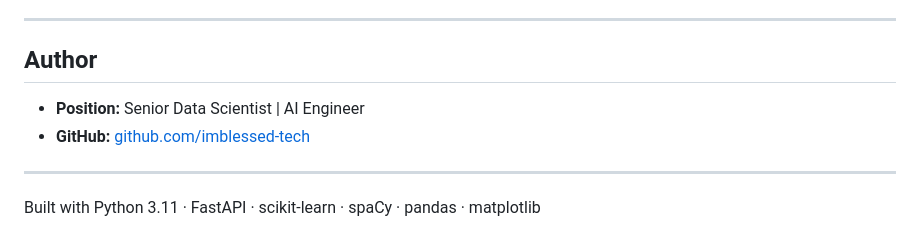
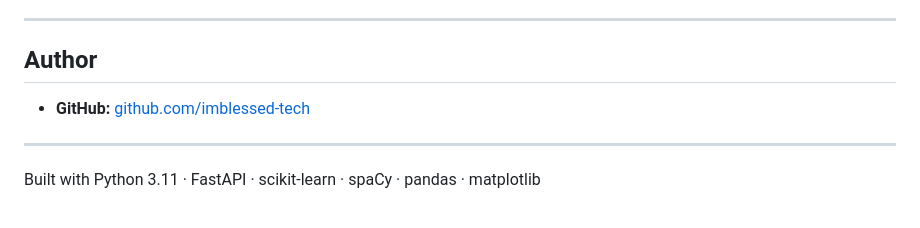
Before and after one commit to imblessed-tech/claims_intelligence_platform, a Markdown page: README.md, the part around the change. GitHub-like rendering.

```diff
--- a/README.md
+++ b/README.md
@@ -610,7 +610,6 @@ The platform is configured for production-grade deployments and is live for user
 ---
 
 ## Author
-* **Position:** Senior Data Scientist | AI Engineer
 * **GitHub:** [github.com/imblessed-tech](https://github.com/imblessed-tech)
 
 ---
```
